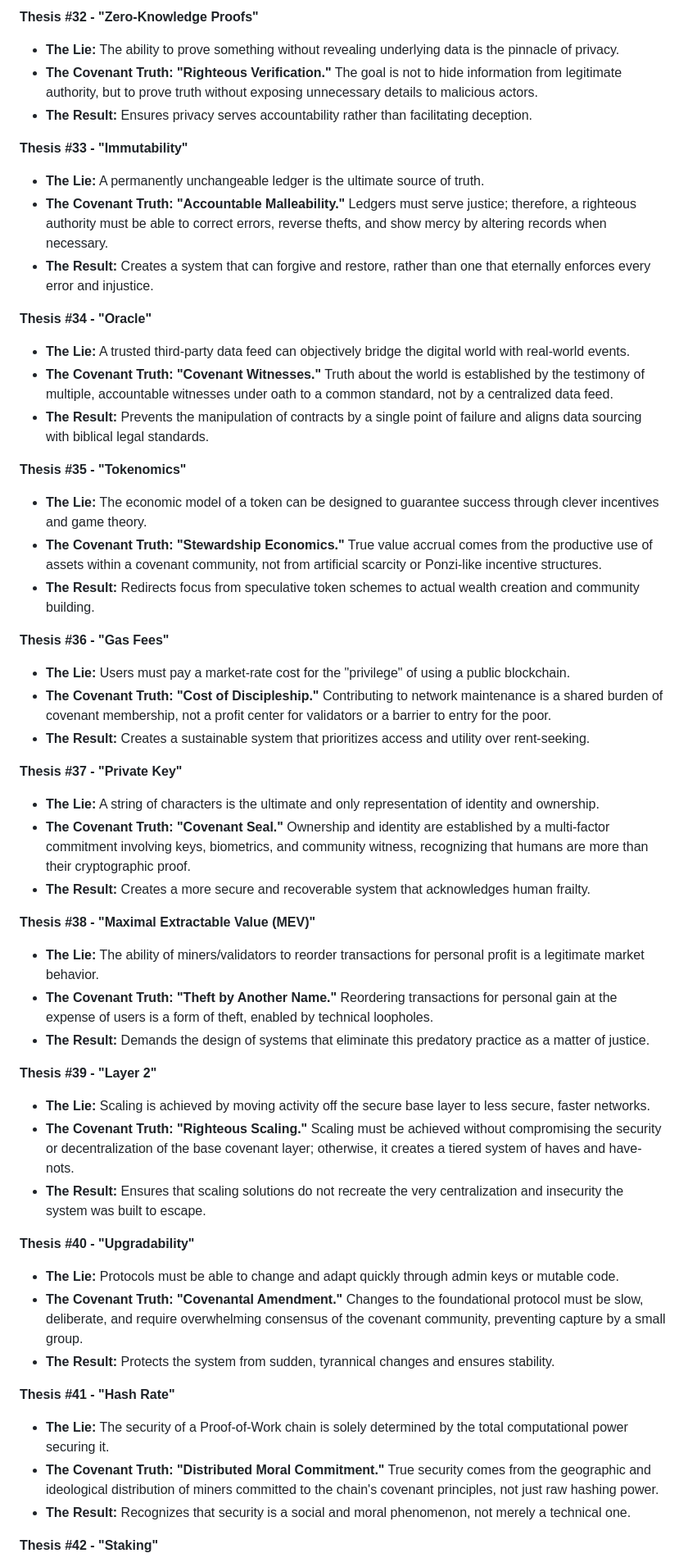
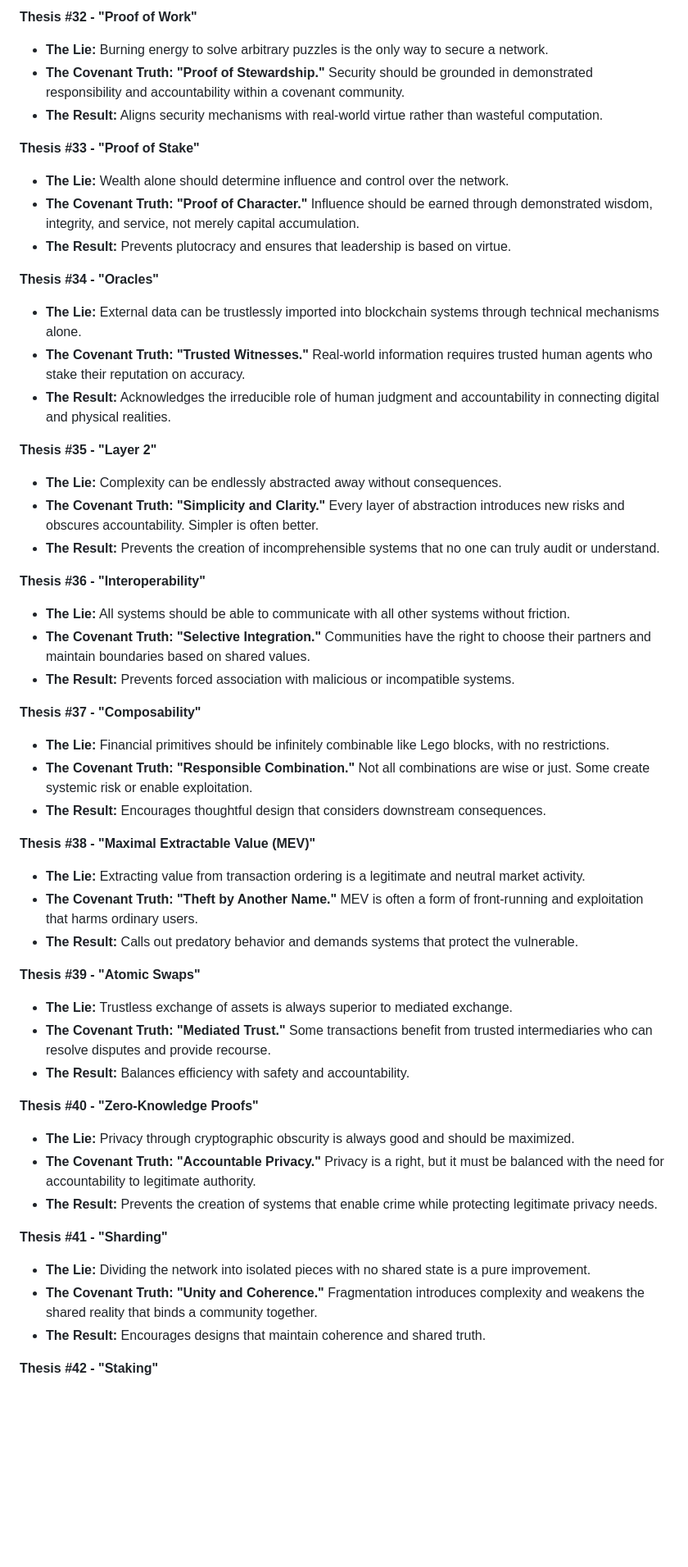
Before and after one commit to LibertyThroughTruthFoundation/95-theses-covenant-finance, a Markdown page: ALL_THESES.md, the part around one of its changes. Shown at 82% size. Rendered like a GitHub page; blank space fills up the shorter version.

```diff
--- a/ALL_THESES.md
+++ b/ALL_THESES.md
@@ -154,52 +167,52 @@
 
-**Thesis #32 - "Zero-Knowledge Proofs"**
-- **The Lie:** The ability to prove something without revealing underlying data is the pinnacle of privacy.
-- **The Covenant Truth:** **"Righteous Verification."** The goal is not to hide information from legitimate authority, but to prove truth without exposing unnecessary details to malicious actors.
-- **The Result:** Ensures privacy serves accountability rather than facilitating deception.
+**Thesis #32 - "Proof of Work"**
+- **The Lie:** Burning energy to solve arbitrary puzzles is the only way to secure a network.
+- **The Covenant Truth:** **"Proof of Stewardship."** Security should be grounded in demonstrated responsibility and accountability within a covenant community.
+- **The Result:** Aligns security mechanisms with real-world virtue rather than wasteful computation.
 
-**Thesis #33 - "Immutability"**
-- **The Lie:** A permanently unchangeable ledger is the ultimate source of truth.
-- **The Covenant Truth:** **"Accountable Malleability."** Ledgers must serve justice; therefore, a righteous authority must be able to correct errors, reverse thefts, and show mercy by altering records when necessary.
-- **The Result:** Creates a system that can forgive and restore, rather than one that eternally enforces every error and injustice.
+**Thesis #33 - "Proof of Stake"**
+- **The Lie:** Wealth alone should determine influence and control over the network.
+- **The Covenant Truth:** **"Proof of Character."** Influence should be earned through demonstrated wisdom, integrity, and service, not merely capital accumulation.
+- **The Result:** Prevents plutocracy and ensures that leadership is based on virtue.
 
-**Thesis #34 - "Oracle"**
-- **The Lie:** A trusted third-party data feed can objectively bridge the digital world with real-world events.
-- **The Covenant Truth:** **"Covenant Witnesses."** Truth about the world is established by the testimony of multiple, accountable witnesses under oath to a common standard, not by a centralized data feed.
-- **The Result:** Prevents the manipulation of contracts by a single point of failure and aligns data sourcing with biblical legal standards.
+**Thesis #34 - "Oracles"**
+- **The Lie:** External data can be trustlessly imported into blockchain systems through technical mechanisms alone.
+- **The Covenant Truth:** **"Trusted Witnesses."** Real-world information requires trusted human agents who stake their reputation on accuracy.
+- **The Result:** Acknowledges the irreducible role of human judgment and accountability in connecting digital and physical realities.
 
-**Thesis #35 - "Tokenomics"**
-- **The Lie:** The economic model of a token can be designed to guarantee success through clever incentives and game theory.
-- **The Covenant Truth:** **"Stewardship Economics."** True value accrual comes from the productive use of assets within a covenant community, not from artificial scarcity or Ponzi-like incentive structures.
-- **The Result:** Redirects focus from speculative token schemes to actual wealth creation and community building.
+**Thesis #35 - "Layer 2"**
+- **The Lie:** Complexity can be endlessly abstracted away without consequences.
+- **The Covenant Truth:** **"Simplicity and Clarity."** Every layer of abstraction introduces new risks and obscures accountability. Simpler is often better.
+- **The Result:** Prevents the creation of incomprehensible systems that no one can truly audit or understand.
 
-**Thesis #36 - "Gas Fees"**
-- **The Lie:** Users must pay a market-rate cost for the "privilege" of using a public blockchain.
-- **The Covenant Truth:** **"Cost of Discipleship."** Contributing to network maintenance is a shared burden of covenant membership, not a profit center for validators or a barrier to entry for the poor.
-- **The Result:** Creates a sustainable system that prioritizes access and utility over rent-seeking.
+**Thesis #36 - "Interoperability"**
+- **The Lie:** All systems should be able to communicate with all other systems without friction.
+- **The Covenant Truth:** **"Selective Integration."** Communities have the right to choose their partners and maintain boundaries based on shared values.
+- **The Result:** Prevents forced association with malicious or incompatible systems.
 
-**Thesis #37 - "Private Key"**
-- **The Lie:** A string of characters is the ultimate and only representation of identity and ownership.
-- **The Covenant Truth:** **"Covenant Seal."** Ownership and identity are established by a multi-factor commitment involving keys, biometrics, and community witness, recognizing that humans are more than their cryptographic proof.
-- **The Result:** Creates a more secure and recoverable system that acknowledges human frailty.
+**Thesis #37 - "Composability"**
+- **The Lie:** Financial primitives should be infinitely combinable like Lego blocks, with no restrictions.
+- **The Covenant Truth:** **"Responsible Combination."** Not all combinations are wise or just. Some create systemic risk or enable exploitation.
+- **The Result:** Encourages thoughtful design that considers downstream consequences.
 
 **Thesis #38 - "Maximal Extractable Value (MEV)"**
-- **The Lie:** The ability of miners/validators to reorder transactions for personal profit is a legitimate market behavior.
-- **The Covenant Truth:** **"Theft by Another Name."** Reordering transactions for personal gain at the expense of users is a form of theft, enabled by technical loopholes.
-- **The Result:** Demands the design of systems that eliminate this predatory practice as a matter of justice.
+- **The Lie:** Extracting value from transaction ordering is a legitimate and neutral market activity.
+- **The Covenant Truth:** **"Theft by Another Name."** MEV is often a form of front-running and exploitation that harms ordinary users.
+- **The Result:** Calls out predatory behavior and demands systems that protect the vulnerable.
 
-**Thesis #39 - "Layer 2"**
-- **The Lie:** Scaling is achieved by moving activity off the secure base layer to less secure, faster networks.
-- **The Covenant Truth:** **"Righteous Scaling."** Scaling must be achieved without compromising the security or decentralization of the base covenant layer; otherwise, it creates a tiered system of haves and have-nots.
-- **The Result:** Ensures that scaling solutions do not recreate the very centralization and insecurity the system was built to escape.
+**Thesis #39 - "Atomic Swaps"**
+- **The Lie:** Trustless exchange of assets is always superior to mediated exchange.
+- **The Covenant Truth:** **"Mediated Trust."** Some transactions benefit from trusted intermediaries who can resolve disputes and provide recourse.
+- **The Result:** Balances efficiency with safety and accountability.
 
-**Thesis #40 - "Upgradability"**
-- **The Lie:** Protocols must be able to change and adapt quickly through admin keys or mutable code.
-- **The Covenant Truth:** **"Covenantal Amendment."** Changes to the foundational protocol must be slow, deliberate, and require overwhelming consensus of the covenant community, preventing capture by a small group.
-- **The Result:** Protects the system from sudden, tyrannical changes and ensures stability.
+**Thesis #40 - "Zero-Knowledge Proofs"**
+- **The Lie:** Privacy through cryptographic obscurity is always good and should be maximized.
+- **The Covenant Truth:** **"Accountable Privacy."** Privacy is a right, but it must be balanced with the need for accountability to legitimate authority.
+- **The Result:** Prevents the creation of systems that enable crime while protecting legitimate privacy needs.
 
-**Thesis #41 - "Hash Rate"**
-- **The Lie:** The security of a Proof-of-Work chain is solely determined by the total computational power securing it.
-- **The Covenant Truth:** **"Distributed Moral Commitment."** True security comes from the geographic and ideological distribution of miners committed to the chain's covenant principles, not just raw hashing power.
-- **The Result:** Recognizes that security is a social and moral phenomenon, not merely a technical one.
+**Thesis #41 - "Sharding"**
+- **The Lie:** Dividing the network into isolated pieces with no shared state is a pure improvement.
+- **The Covenant Truth:** **"Unity and Coherence."** Fragmentation introduces complexity and weakens the shared reality that binds a community together.
+- **The Result:** Encourages designs that maintain coherence and shared truth.
 
 **Thesis #42 - "Staking"**
```
Also changed, not shown: other parts of ALL_THESES.md (+251 -247 lines).
